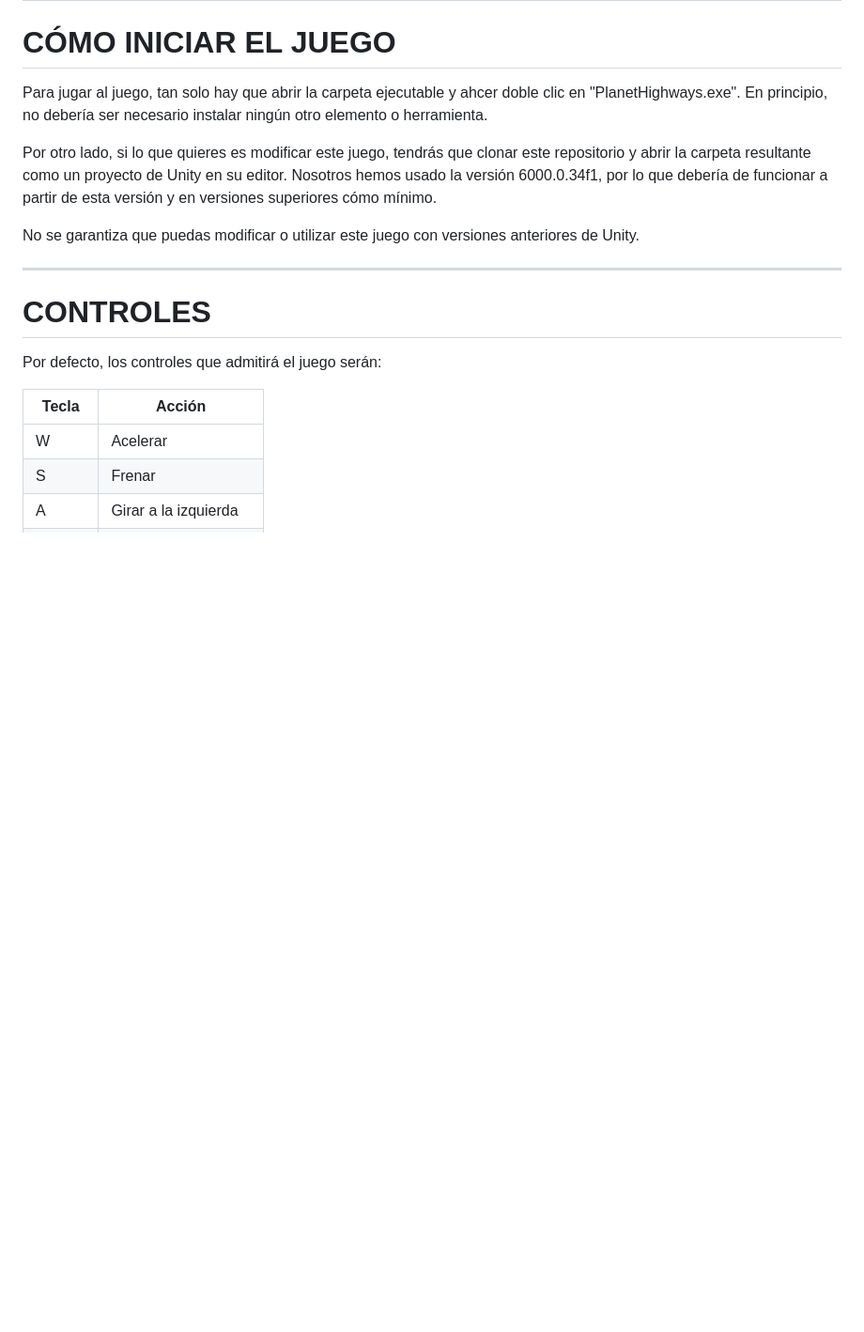
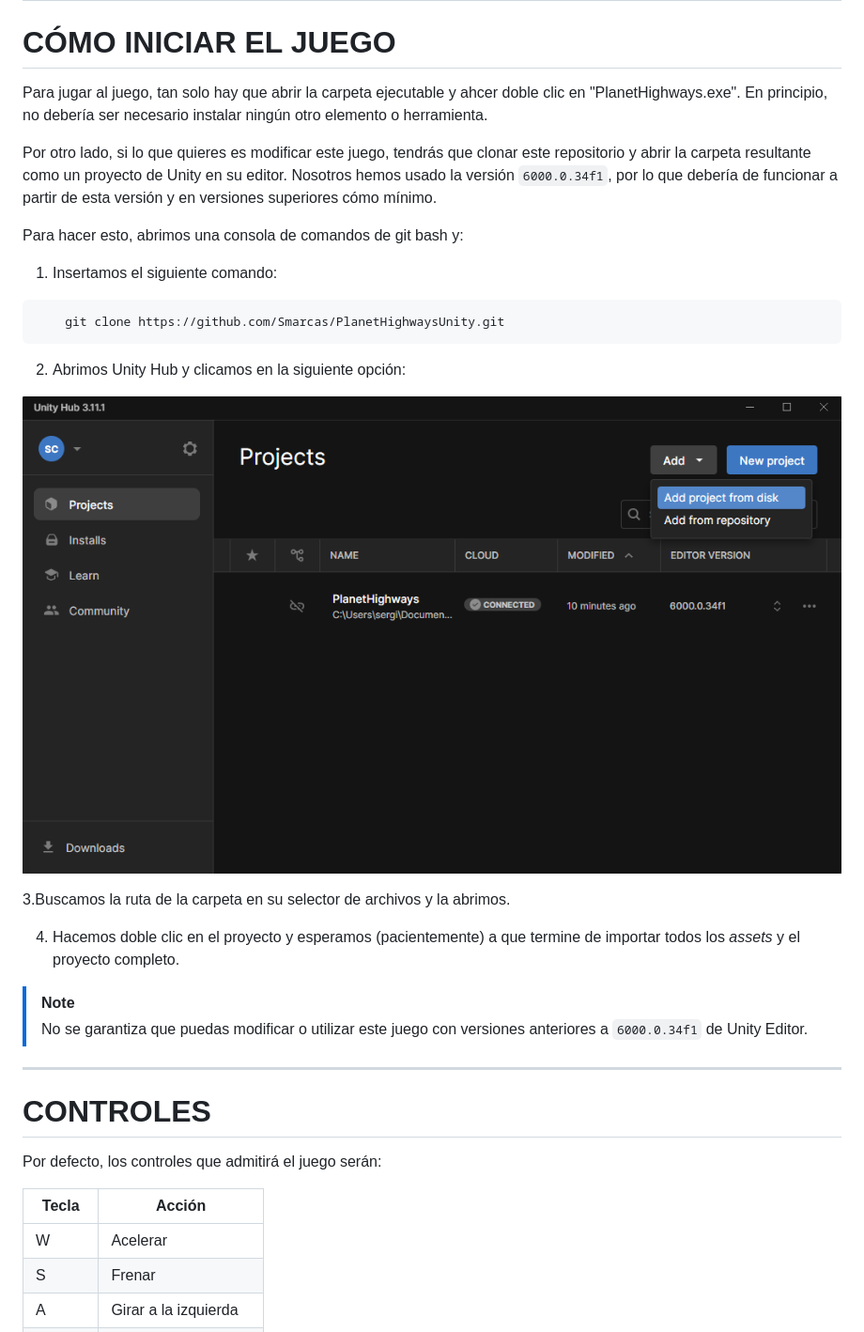
Before and after one commit to Smarcas/PlanetHighwaysUnity, a Markdown page: README.md, the part around the change. Shown: that part at 94% size. GitHub-like rendering; pictures changed too: readmeimg/UnityHub.png (added); blank space fills up the shorter version.

Commit message:
README y proyecto FINAL

````diff
--- a/README.md
+++ b/README.md
@@ -37,9 +37,26 @@ Por otra parte, generaremos una animación para el kart principal (mayormente, e
 
 Para jugar al juego, tan solo hay que abrir la carpeta ejecutable y ahcer doble clic en "PlanetHighways.exe". En principio, no debería ser necesario instalar ningún otro elemento o herramienta.
 
-Por otro lado, si lo que quieres es modificar este juego, tendrás que clonar este repositorio y abrir la carpeta resultante como un proyecto de Unity en su editor. Nosotros hemos usado la versión 6000.0.34f1, por lo que debería de funcionar a partir de esta versión y en versiones superiores cómo mínimo.
+Por otro lado, si lo que quieres es modificar este juego, tendrás que clonar este repositorio y abrir la carpeta resultante como un proyecto de Unity en su editor. Nosotros hemos usado la versión `6000.0.34f1`, por lo que debería de funcionar a partir de esta versión y en versiones superiores cómo mínimo.
 
-No se garantiza que puedas modificar o utilizar este juego con versiones anteriores de Unity.
+Para hacer esto, abrimos una consola de comandos de git bash y:
+
+1. Insertamos el siguiente comando:
+
+``` bash
+    git clone https://github.com/Smarcas/PlanetHighwaysUnity.git
+```
+
+2. Abrimos Unity Hub y clicamos en la siguiente opción:
+
+![Importar proyecto](/readmeimg/UnityHub.png)
+
+3.Buscamos la ruta de la carpeta en su selector de archivos y la abrimos.
+
+4. Hacemos doble clic en el proyecto y esperamos (pacientemente) a que termine de importar todos los _assets_ y el proyecto completo.
+
+> [!NOTE]
+> No se garantiza que puedas modificar o utilizar este juego con versiones anteriores a `6000.0.34f1` de Unity Editor.
 
 ---
 
````
Also changed, not shown: UnityHub.png (added).
